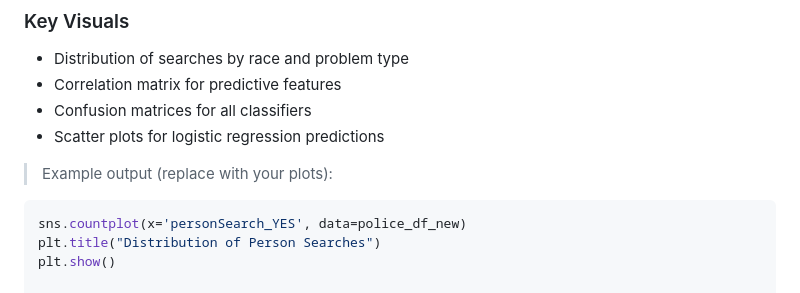
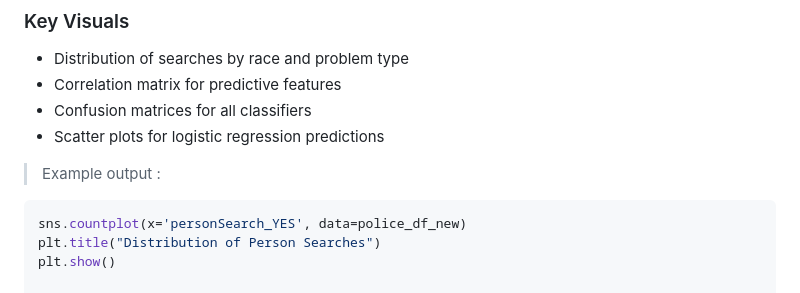
Before and after one commit to SalmaLilad/ML--Police_Search_Project, a Markdown page: README.md, the part around the change. Rendered like a GitHub page.

````diff
--- a/README.md
+++ b/README.md
@@ -57,7 +57,7 @@ Built as part of the University of Minnesota 2025 Basic Machine Learning Summer
 - Confusion matrices for all classifiers
 - Scatter plots for logistic regression predictions
 
-> Example output (replace with your plots):
+> Example output :
 
 ```python
 sns.countplot(x='personSearch_YES', data=police_df_new)
````
